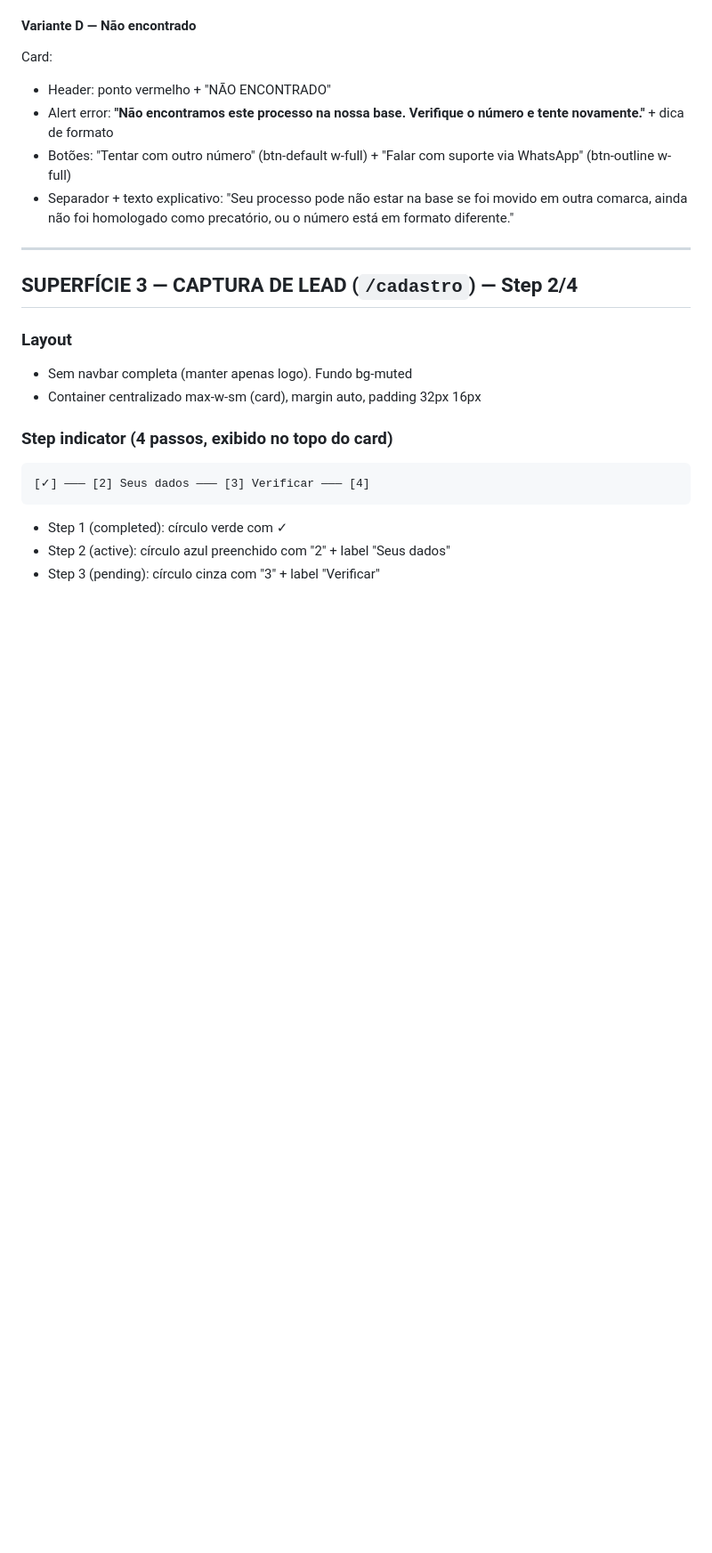
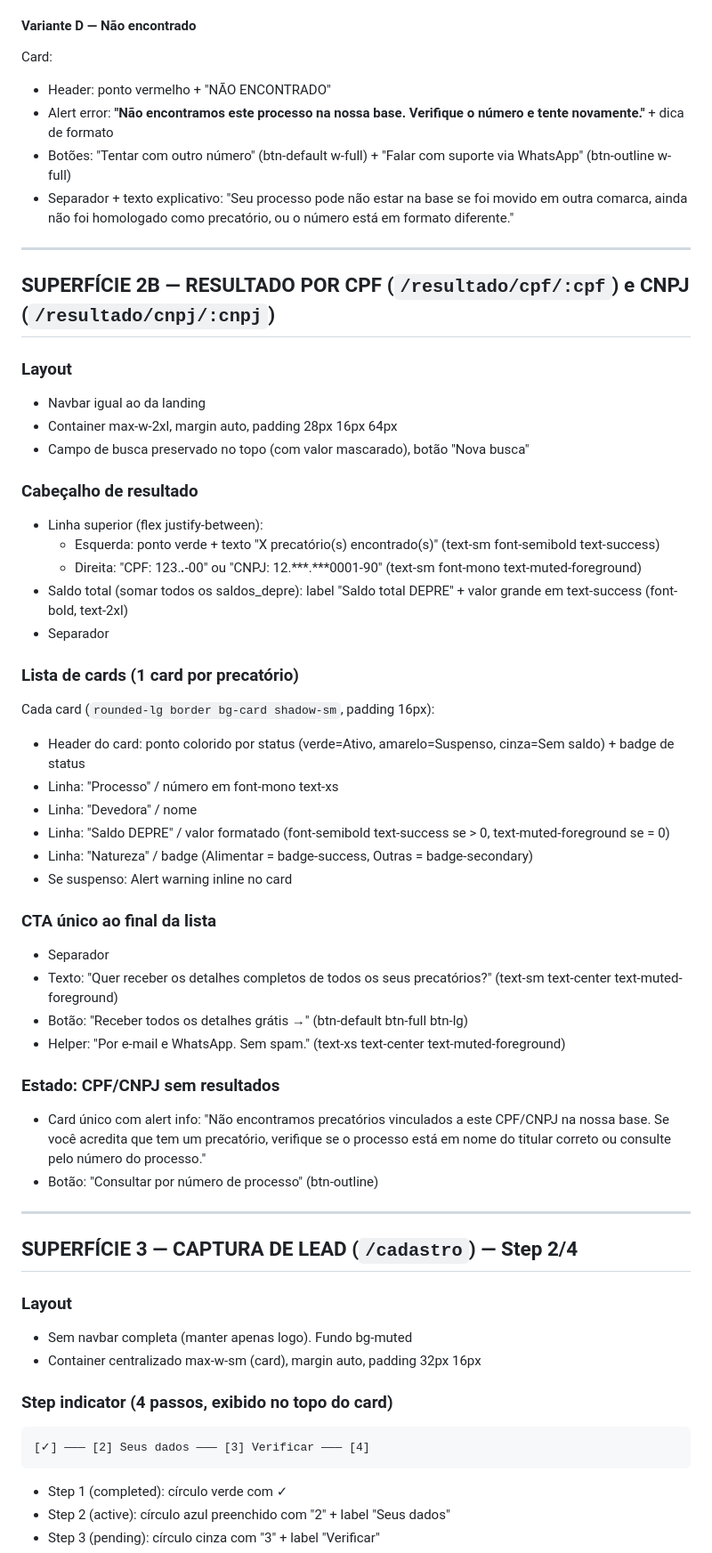
Before and after one commit to jjuniorfilho/precatorio-sp, a Markdown page: docs/prototypes/lovable-prompt.md, the part around one of its changes. Shown at 89% size. GitHub-like rendering; blank space fills up the shorter version.

```diff
--- a/docs/prototypes/lovable-prompt.md
+++ b/docs/prototypes/lovable-prompt.md
@@ -534,6 +613,41 @@ Card:
 - Alert error: **"Não encontramos este processo na nossa base. Verifique o número e tente novamente."** + dica de formato
 - Botões: "Tentar com outro número" (btn-default w-full) + "Falar com suporte via WhatsApp" (btn-outline w-full)
 - Separador + texto explicativo: "Seu processo pode não estar na base se foi movido em outra comarca, ainda não foi homologado como precatório, ou o número está em formato diferente."
+
+---
+
+## SUPERFÍCIE 2B — RESULTADO POR CPF (`/resultado/cpf/:cpf`) e CNPJ (`/resultado/cnpj/:cnpj`)
+
+### Layout
+- Navbar igual ao da landing
+- Container max-w-2xl, margin auto, padding 28px 16px 64px
+- Campo de busca preservado no topo (com valor mascarado), botão "Nova busca"
+
+### Cabeçalho de resultado
+- Linha superior (flex justify-between):
+  - Esquerda: ponto verde + texto "X precatório(s) encontrado(s)" (text-sm font-semibold text-success)
+  - Direita: "CPF: 123.***.***-00" ou "CNPJ: 12.***.***0001-90" (text-sm font-mono text-muted-foreground)
+- Saldo total (somar todos os saldos_depre): label "Saldo total DEPRE" + valor grande em text-success (font-bold, text-2xl)
+- Separador
+
+### Lista de cards (1 card por precatório)
+Cada card (`rounded-lg border bg-card shadow-sm`, padding 16px):
+- Header do card: ponto colorido por status (verde=Ativo, amarelo=Suspenso, cinza=Sem saldo) + badge de status
+- Linha: "Processo" / número em font-mono text-xs
+- Linha: "Devedora" / nome
+- Linha: "Saldo DEPRE" / valor formatado (font-semibold text-success se > 0, text-muted-foreground se = 0)
+- Linha: "Natureza" / badge (Alimentar = badge-success, Outras = badge-secondary)
+- Se suspenso: Alert warning inline no card
+
+### CTA único ao final da lista
+- Separador
+- Texto: "Quer receber os detalhes completos de todos os seus precatórios?" (text-sm text-center text-muted-foreground)
+- Botão: "Receber todos os detalhes grátis →" (btn-default btn-full btn-lg)
+- Helper: "Por e-mail e WhatsApp. Sem spam." (text-xs text-center text-muted-foreground)
+
+### Estado: CPF/CNPJ sem resultados
+- Card único com alert info: "Não encontramos precatórios vinculados a este CPF/CNPJ na nossa base. Se você acredita que tem um precatório, verifique se o processo está em nome do titular correto ou consulte pelo número do processo."
+- Botão: "Consultar por número de processo" (btn-outline)
 
 ---
 
```
Also changed, not shown: other parts of docs/prototypes/lovable-prompt.md (+105 -17 lines), 2 other files.
